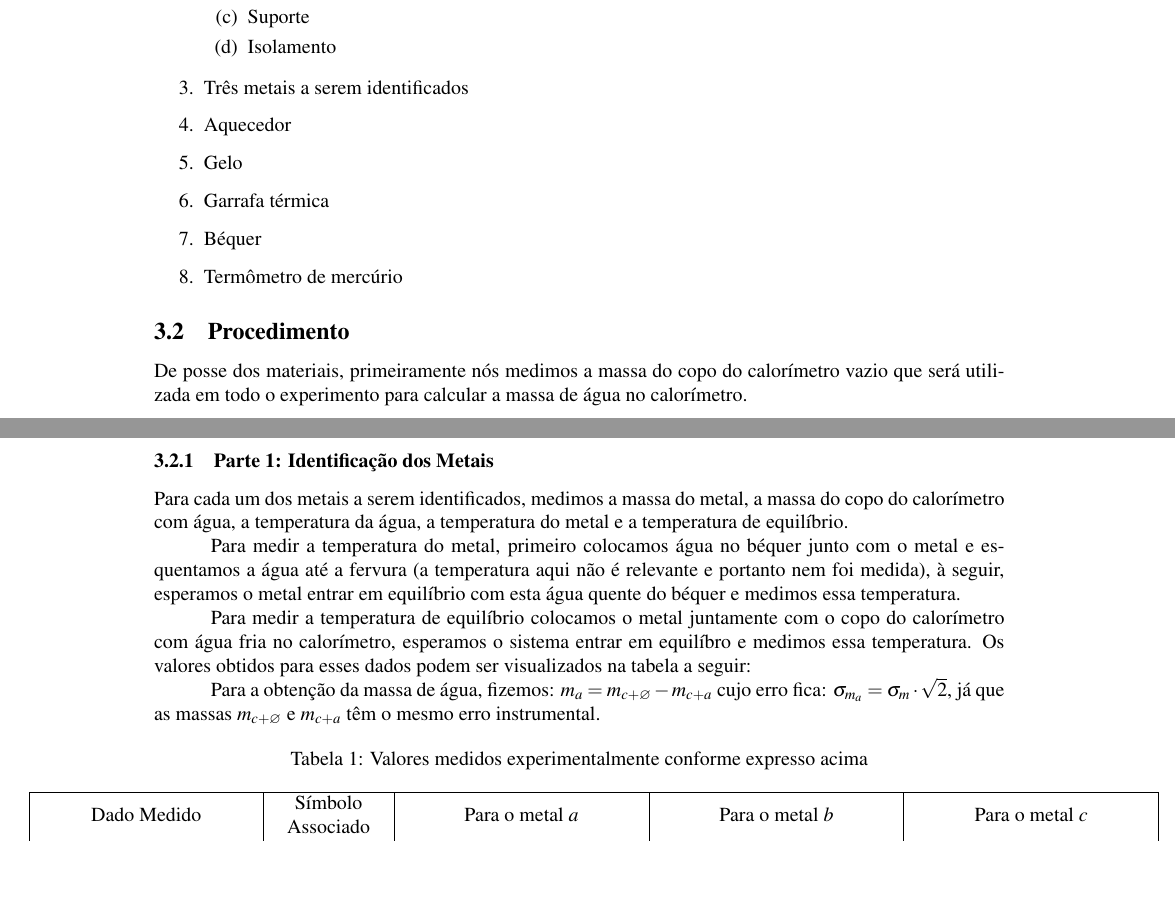
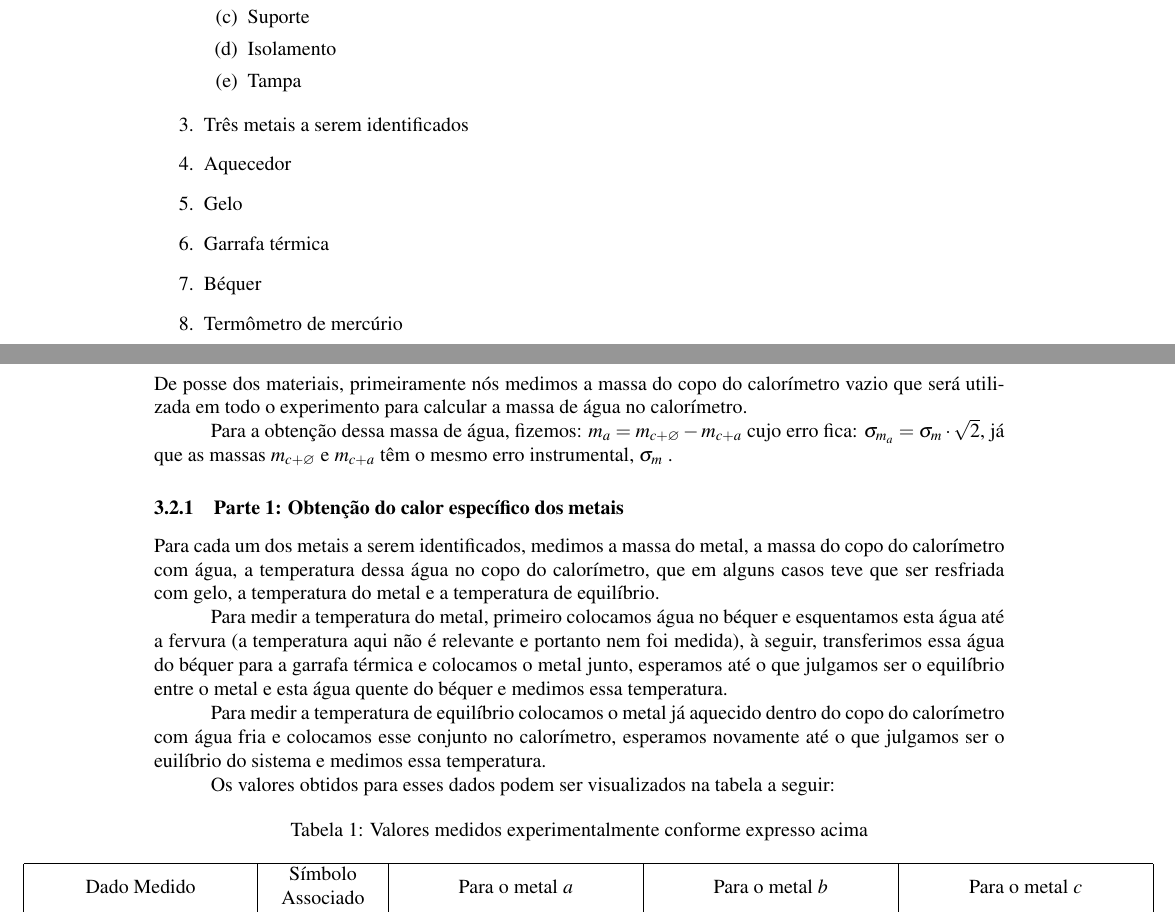
Before and after one commit to isadorasophia/F229, a LaTeX document (Lab06b/Lab6b.tex): two parts of pages 2 and 3 of 5, joined at a grey line, cut so that both start at the same text, the shorter picture padded with empty space. Compiled offline with pdfLaTeX.

Commit message:
pequenas correções

```diff
--- a/Lab06b/Lab6b.tex
+++ b/Lab06b/Lab6b.tex
@@ -142,6 +142,7 @@
 					\item Alça
 					\item Suporte
 					\item Isolamento
+					\item Tampa
 				\end{enumerate}
 				\item Três metais a serem identificados
 				\item Aquecedor
@@ -157,26 +158,33 @@
 			do calorímetro vazio que será utilizada em todo o experimento para
 			calcular a massa de água no calorímetro.
 
-		\subsubsection{Parte 1: Identificação dos Metais}
+			Para a obtenção dessa massa de água, fizemos: $m_{a}=m_{c+\varnothing}-m_{c+a}$
+			cujo erro fica: $\sigma_{m_{a}}=\sigma_{m}\cdot\sqrt{2}$, já que
+			as massas $m_{c+\varnothing}$ e $m_{c+a}$ têm o mesmo erro instrumental,
+			$\sigma_{m}$ .
 
-			Para cada um dos metais a serem identificados, medimos a massa do
-			metal, a massa do copo do calorímetro com água, a temperatura da água,
-			a temperatura do metal e a temperatura de equilíbrio.
+		\subsubsection{Parte 1: Obtenção do calor específico dos metais}
 
-			Para medir a temperatura do metal, primeiro colocamos água no béquer
-			junto com o metal e esquentamos a água até a fervura (a temperatura
-			aqui não é relevante e portanto nem foi medida), à seguir, esperamos
-			o metal entrar em equilíbrio com esta água quente do béquer e medimos
-			essa temperatura.
+				Para cada um dos metais a serem identificados, medimos a massa do
+			metal, a massa do copo do calorímetro com água, a temperatura dessa
+			água no copo do calorímetro, que em alguns casos teve que ser
+			resfriada com gelo, a temperatura do metal e a temperatura de
+			equilíbrio.
 
-			Para medir a temperatura de equilíbrio colocamos o metal juntamente
-			com o copo do calorímetro com água fria no calorímetro, esperamos
-			o sistema entrar em equilíbro e medimos essa temperatura. Os valores
-			obtidos para esses dados podem ser visualizados na tabela a seguir:
+				Para medir a temperatura do metal, primeiro colocamos água no béquer
+			e esquentamos esta água até a fervura (a temperatura aqui não é
+			relevante e portanto nem foi medida), à seguir, transferimos essa água
+			do béquer para a garrafa térmica e colocamos o metal junto, esperamos até
+			o que julgamos ser o equilíbrio entre o metal e esta água quente do béquer
+			e medimos essa temperatura.
 
-			Para a obtenção da massa de água, fizemos: $m_{a}=m_{c+\varnothing}-m_{c+a}$
-			cujo erro fica: $\sigma_{m_{a}}=\sigma_{m}\cdot\sqrt{2}$, já que
-			as massas $m_{c+\varnothing}$ e $m_{c+a}$ têm o mesmo erro instrumental.
+				Para medir a temperatura de equilíbrio colocamos o metal já
+			aquecido dentro do copo do calorímetro com água fria e colocamos
+			esse conjunto no calorímetro, esperamos novamente até o que julgamos
+			ser o euilíbrio do sistema e medimos essa temperatura.
+
+				Os valores obtidos para esses dados podem ser visualizados
+			na tabela a seguir:
 
 			\begin{table}[!ht]
 				\caption{Valores medidos experimentalmente conforme expresso acima}
```
Also changed, not shown: Lab06b/Lab6b.tex (4 more changed lines).
